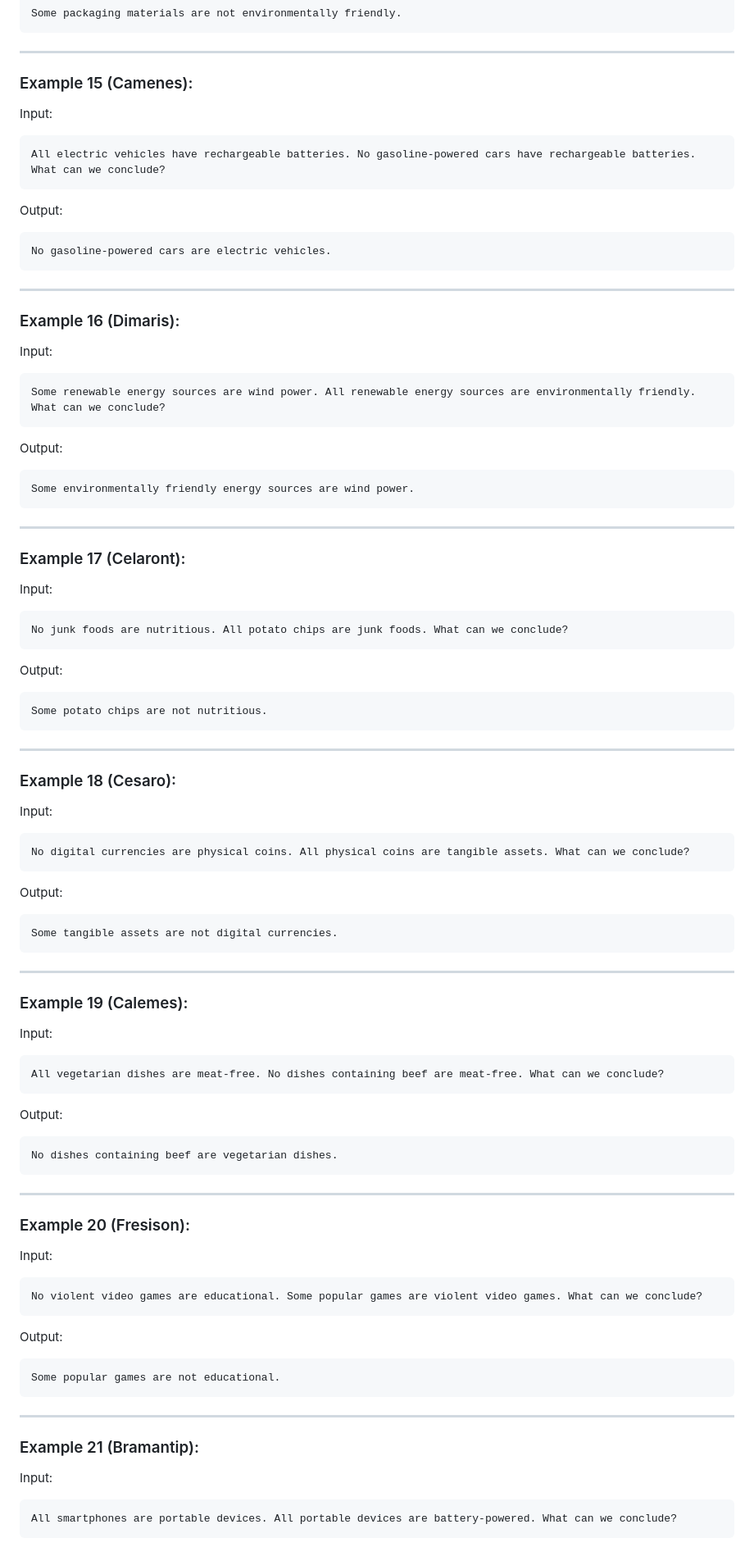
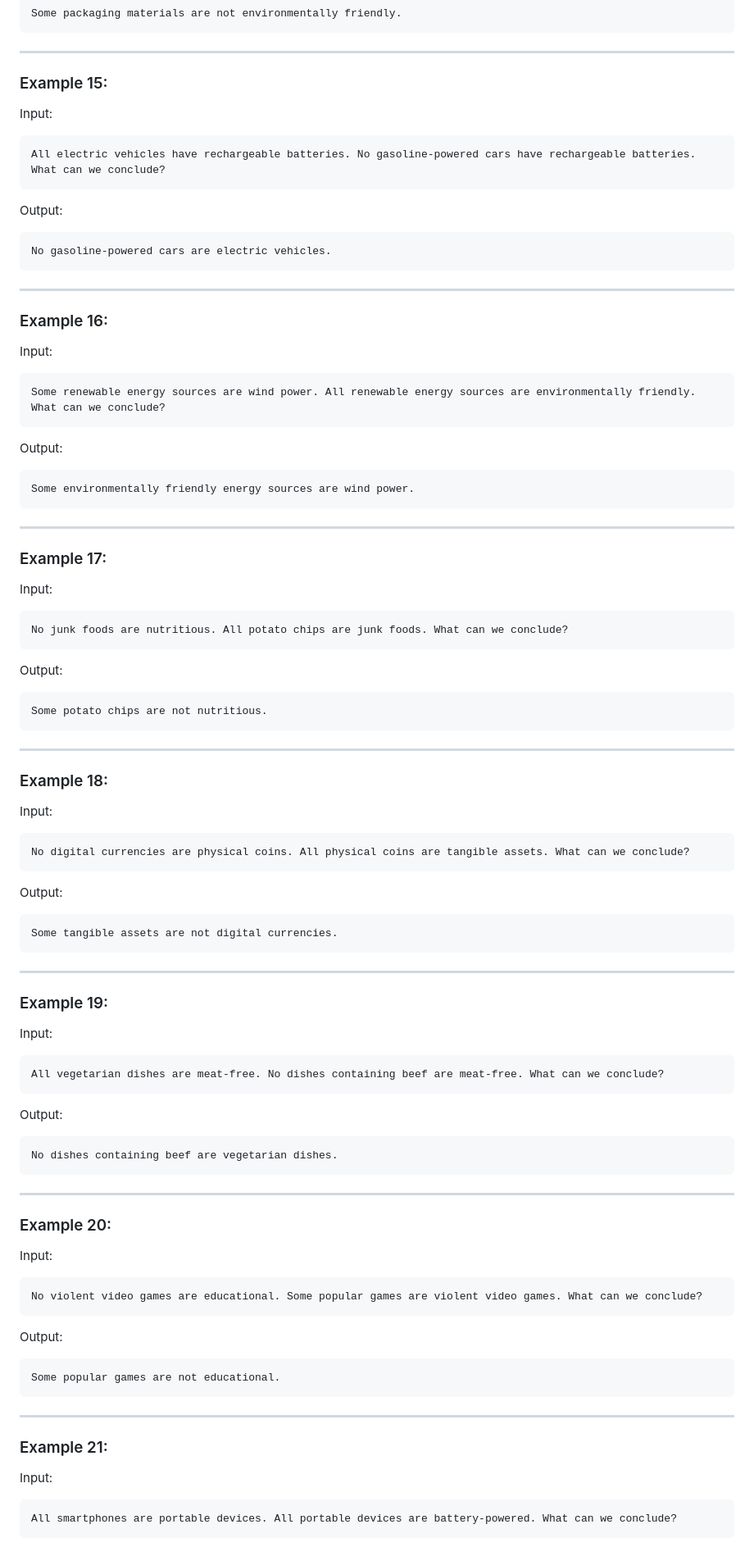
Before and after one commit to NousResearch/Open-Reasoning-Tasks, a Markdown page: tasks/syllogism-reasoning.md, the part around the change printed below. Shown: that part at 82% size. Drawn GitHub-style.

````diff
--- a/tasks/syllogism-reasoning.md
+++ b/tasks/syllogism-reasoning.md
@@ -209,7 +209,7 @@ Some packaging materials are not environmentally friendly.
 
 ---
 
-### Example 15 (Camenes):
+### Example 15:
 
 Input:
 ```
@@ -223,7 +223,7 @@ No gasoline-powered cars are electric vehicles.
 
 ---
 
-### Example 16 (Dimaris):
+### Example 16:
 
 Input:
 ```
@@ -237,7 +237,7 @@ Some environmentally friendly energy sources are wind power.
 
 ---
 
-### Example 17 (Celaront):
+### Example 17:
 
 Input:
 ```
@@ -251,7 +251,7 @@ Some potato chips are not nutritious.
 
 ---
 
-### Example 18 (Cesaro):
+### Example 18:
 
 Input:
 ```
@@ -265,7 +265,7 @@ Some tangible assets are not digital currencies.
 
 ---
 
-### Example 19 (Calemes):
+### Example 19:
 
 Input:
 ```
@@ -279,7 +279,7 @@ No dishes containing beef are vegetarian dishes.
 
 ---
 
-### Example 20 (Fresison):
+### Example 20:
 
 Input:
 ```
@@ -293,7 +293,7 @@ Some popular games are not educational.
 
 ---
 
-### Example 21 (Bramantip):
+### Example 21:
 
 Input:
 ```
````
Also changed, not shown: other parts of tasks/syllogism-reasoning.md (+17 -17 lines).
